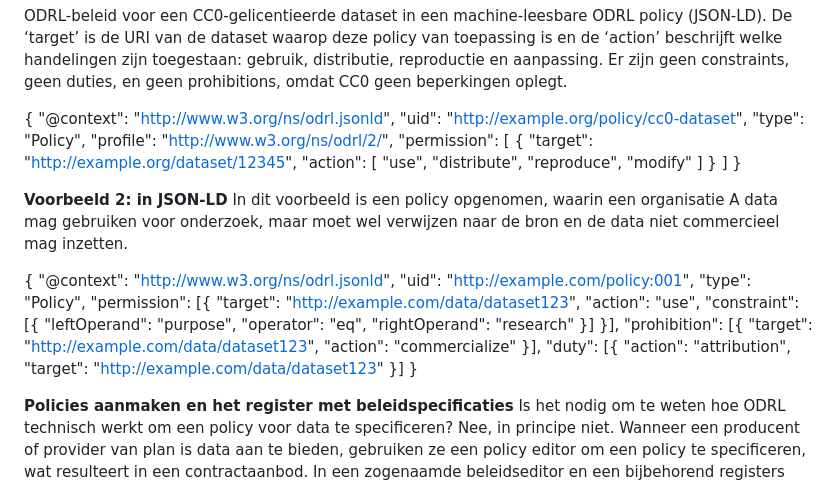
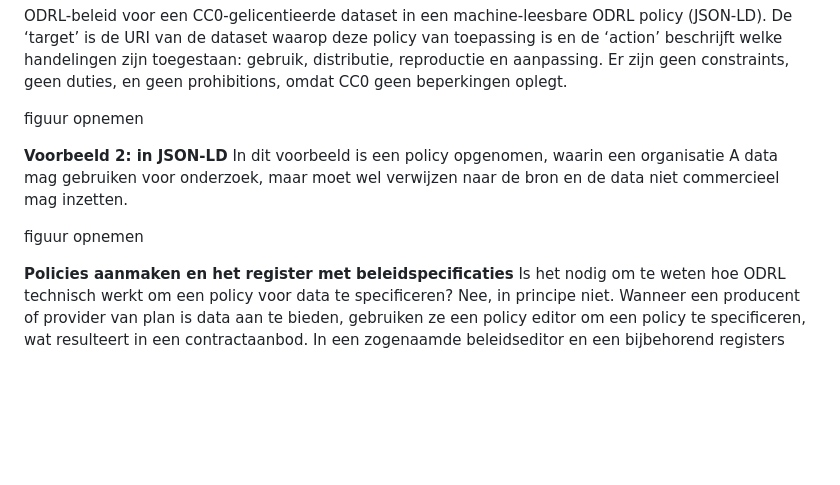
Before and after one commit to Geonovum/eu-DataspaceProtocolconnectorexperiment, a Markdown page: section_002.md, the part around the change. Rendered like a GitHub page; blank space fills up the shorter version.

```diff
--- a/section_002.md
+++ b/section_002.md
@@ -265,49 +265,13 @@ Een dataset met een CC0-licentie (Creative Commons Zero) is volledig vrijgegeven
 
 ODRL-beleid voor een CC0-gelicentieerde dataset in een machine-leesbare ODRL policy (JSON-LD). De ‘target’ is de URI van de dataset waarop deze policy van toepassing is en de ‘action’ beschrijft welke handelingen zijn toegestaan: gebruik, distributie, reproductie en aanpassing. Er zijn geen constraints, geen duties, en geen prohibitions, omdat CC0 geen beperkingen oplegt.
 
-{
-  "@context": "http://www.w3.org/ns/odrl.jsonld",
-  "uid": "http://example.org/policy/cc0-dataset",
-  "type": "Policy",
-  "profile": "http://www.w3.org/ns/odrl/2/",
-  "permission": [
-    {
-      "target": "http://example.org/dataset/12345",
-      "action": [
-        "use",
-        "distribute",
-        "reproduce",
-        "modify"
-      ]
-    }
-  ]
-}
+figuur opnemen
 
 **Voorbeeld 2: in JSON-LD**
 In dit voorbeeld is een policy opgenomen, waarin een organisatie A data mag gebruiken voor onderzoek, maar moet wel verwijzen naar de bron en de data niet commercieel mag inzetten.
 
-{
-  "@context": "http://www.w3.org/ns/odrl.jsonld",
-  "uid": "http://example.com/policy:001",
-  "type": "Policy",
-  "permission": [{
-    "target": "http://example.com/data/dataset123",
-    "action": "use",
-    "constraint": [{
-      "leftOperand": "purpose",
-      "operator": "eq",
-      "rightOperand": "research"
-    }]
-  }],
-  "prohibition": [{
-    "target": "http://example.com/data/dataset123",
-    "action": "commercialize"
-  }],
-  "duty": [{
-    "action": "attribution",
-    "target": "http://example.com/data/dataset123"
-  }]
-}
+figuur opnemen
+
 </aside>
 
 **Policies aanmaken en het register met beleidspecificaties**
```
